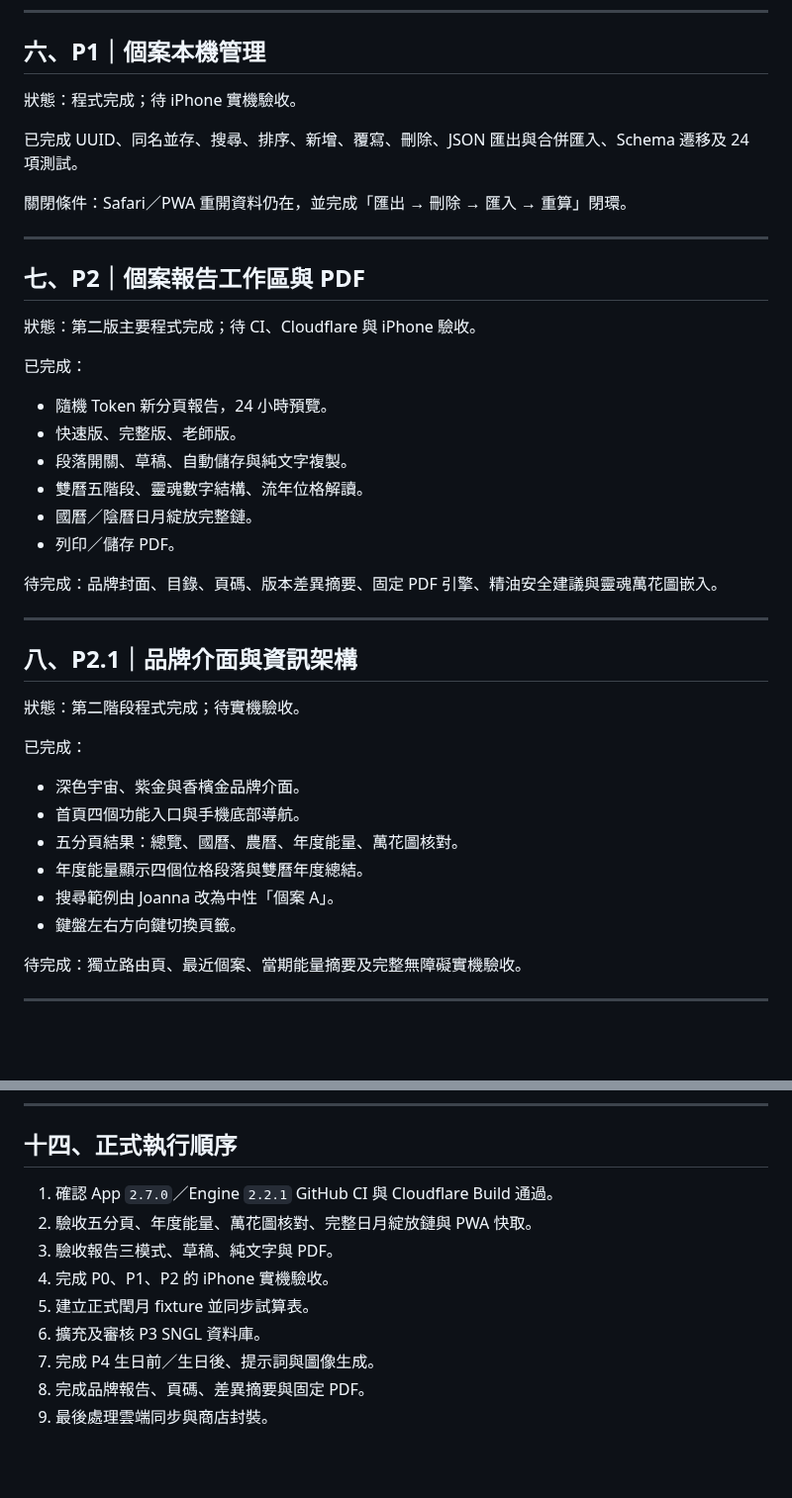
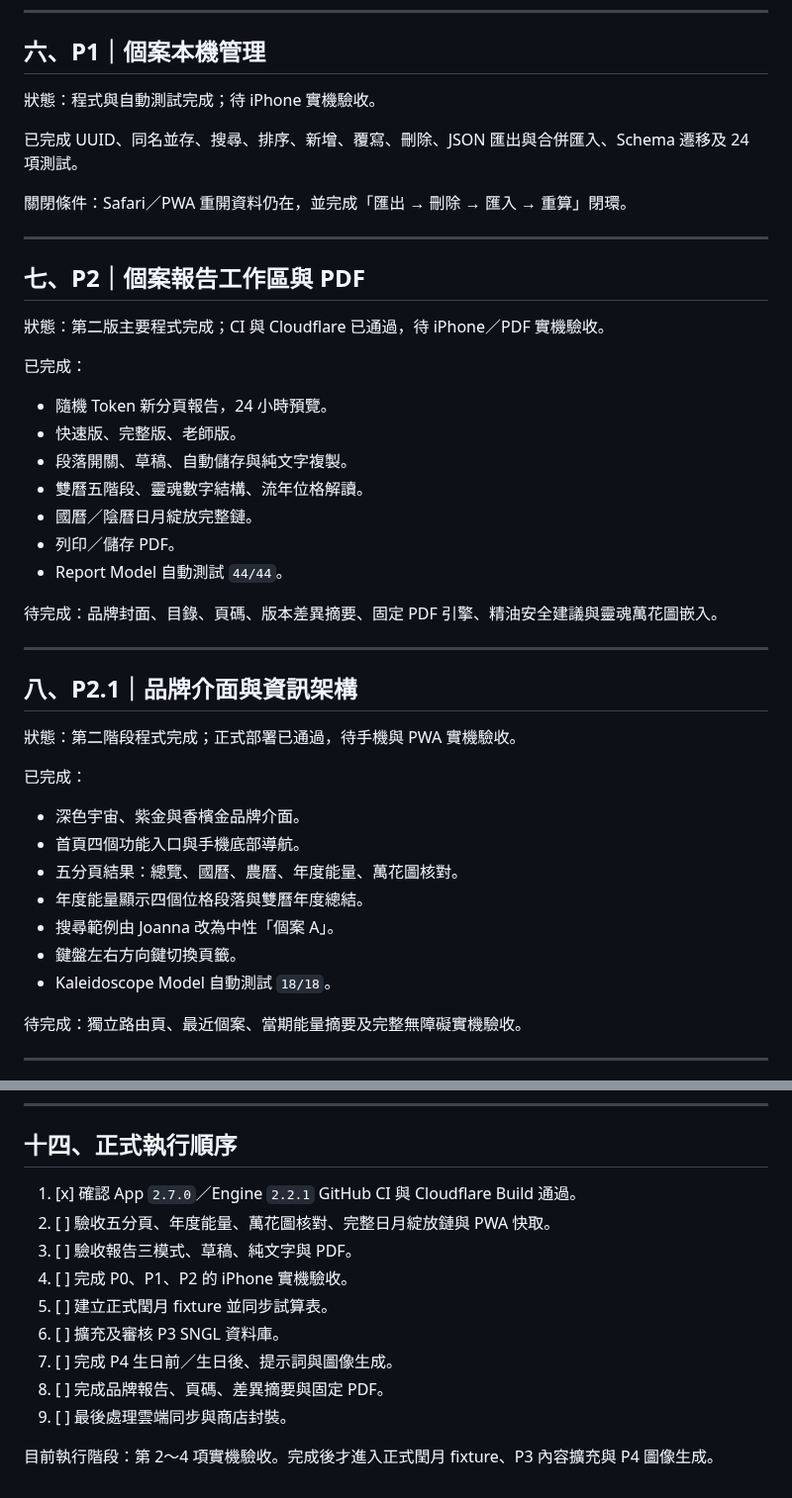
Before and after one commit to ours9638-create/soul-kaleidoscope-v1, a Markdown page: calculator-deploy/docs/ROADMAP.md, 2 parts joined by grey strips. Shown at 99% size. GitHub-like rendering; blank space fills up the shorter version.

Commit message:
docs: advance roadmap after v2.7.0 deployment

```diff
--- a/calculator-deploy/docs/ROADMAP.md
+++ b/calculator-deploy/docs/ROADMAP.md
@@ -81,7 +84,7 @@
 
 ## 六、P1｜個案本機管理
 
-狀態：程式完成；待 iPhone 實機驗收。
+狀態：程式與自動測試完成；待 iPhone 實機驗收。
 
 已完成 UUID、同名並存、搜尋、排序、新增、覆寫、刪除、JSON 匯出與合併匯入、Schema 遷移及 24 項測試。
 
@@ -91,7 +94,7 @@
 
 ## 七、P2｜個案報告工作區與 PDF
 
-狀態：第二版主要程式完成；待 CI、Cloudflare 與 iPhone 驗收。
+狀態：第二版主要程式完成；CI 與 Cloudflare 已通過，待 iPhone／PDF 實機驗收。
 
 已完成：
 
@@ -101,6 +104,7 @@
 - 雙曆五階段、靈魂數字結構、流年位格解讀。
 - 國曆／陰曆日月綻放完整鏈。
 - 列印／儲存 PDF。
+- Report Model 自動測試 `44/44`。
 
 待完成：品牌封面、目錄、頁碼、版本差異摘要、固定 PDF 引擎、精油安全建議與靈魂萬花圖嵌入。
 
@@ -108,7 +112,7 @@
 
 ## 八、P2.1｜品牌介面與資訊架構
 
-狀態：第二階段程式完成；待實機驗收。
+狀態：第二階段程式完成；正式部署已通過，待手機與 PWA 實機驗收。
 
 已完成：
 
@@ -118,6 +122,7 @@
 - 年度能量顯示四個位格段落與雙曆年度總結。
 - 搜尋範例由 Joanna 改為中性「個案 A」。
 - 鍵盤左右方向鍵切換頁籤。
+- Kaleidoscope Model 自動測試 `18/18`。
 
 待完成：獨立路由頁、最近個案、當期能量摘要及完整無障礙實機驗收。
 
@@ -174,12 +179,14 @@
 
 ## 十四、正式執行順序
 
-1. 確認 App `2.7.0`／Engine `2.2.1` GitHub CI 與 Cloudflare Build 通過。
-2. 驗收五分頁、年度能量、萬花圖核對、完整日月綻放鏈與 PWA 快取。
-3. 驗收報告三模式、草稿、純文字與 PDF。
-4. 完成 P0、P1、P2 的 iPhone 實機驗收。
-5. 建立正式閏月 fixture 並同步試算表。
-6. 擴充及審核 P3 SNGL 資料庫。
-7. 完成 P4 生日前／生日後、提示詞與圖像生成。
-8. 完成品牌報告、頁碼、差異摘要與固定 PDF。
-9. 最後處理雲端同步與商店封裝。
+1. [x] 確認 App `2.7.0`／Engine `2.2.1` GitHub CI 與 Cloudflare Build 通過。
+2. [ ] 驗收五分頁、年度能量、萬花圖核對、完整日月綻放鏈與 PWA 快取。
+3. [ ] 驗收報告三模式、草稿、純文字與 PDF。
+4. [ ] 完成 P0、P1、P2 的 iPhone 實機驗收。
+5. [ ] 建立正式閏月 fixture 並同步試算表。
+6. [ ] 擴充及審核 P3 SNGL 資料庫。
+7. [ ] 完成 P4 生日前／生日後、提示詞與圖像生成。
+8. [ ] 完成品牌報告、頁碼、差異摘要與固定 PDF。
+9. [ ] 最後處理雲端同步與商店封裝。
+
+目前執行階段：第 2～4 項實機驗收。完成後才進入正式閏月 fixture、P3 內容擴充與 P4 圖像生成。
```
Also changed, not shown: other parts of calculator-deploy/docs/ROADMAP.md (+5 -2 lines).
